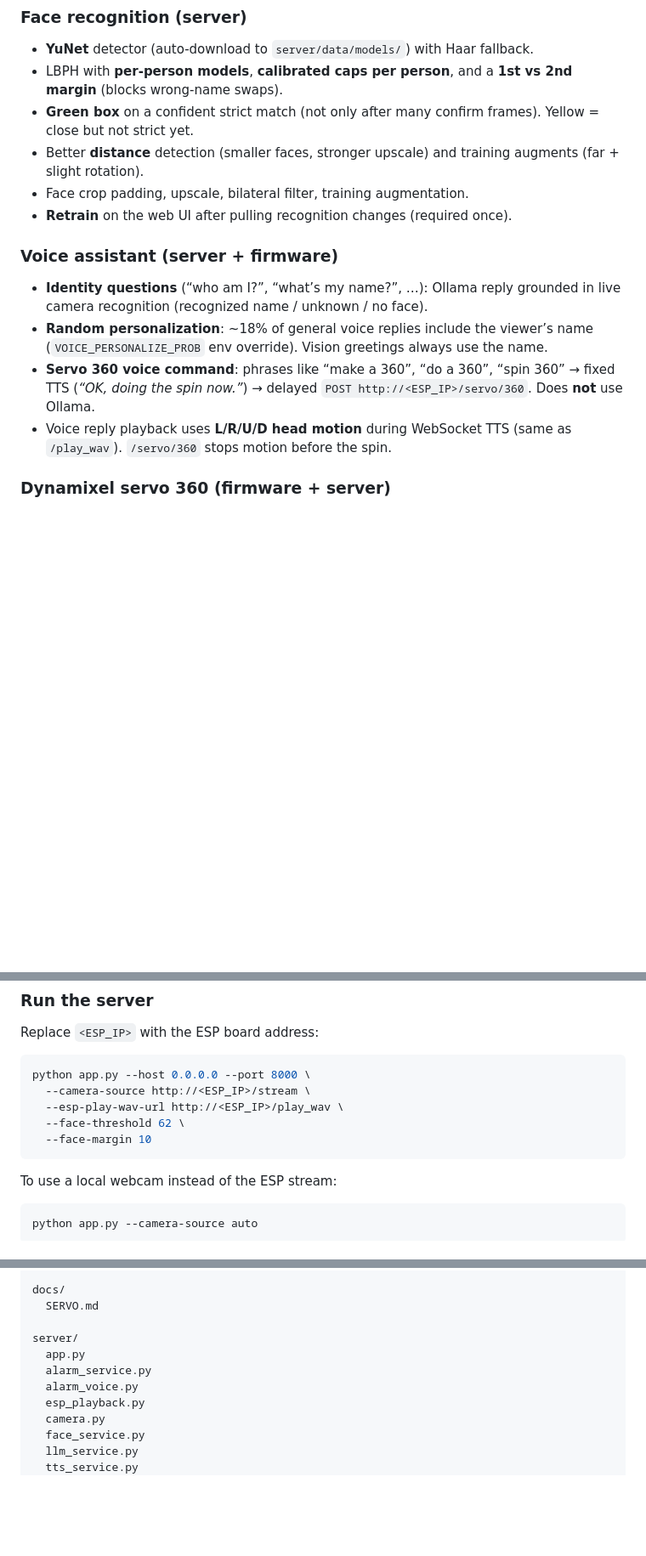
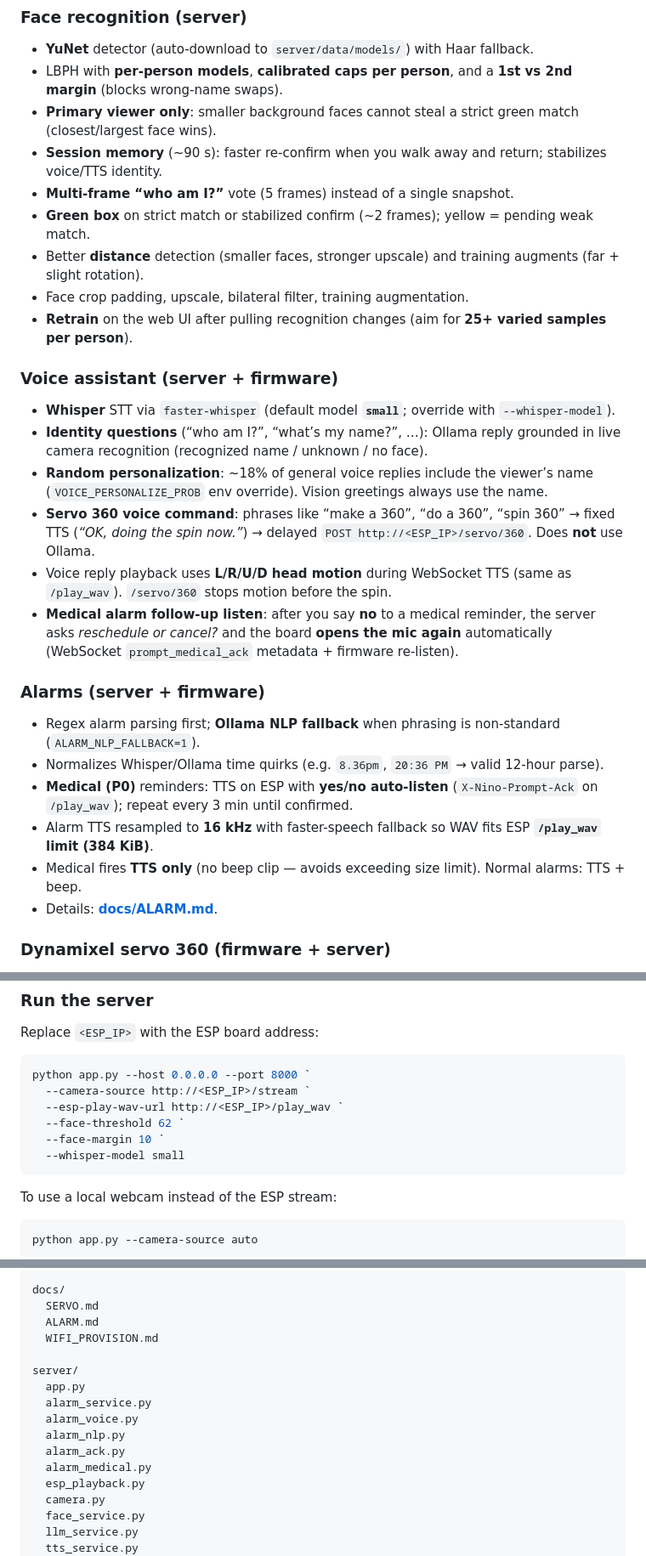
Before and after one commit to mmeghanamadhuri/NINO_HOME_Intelligent_mode_megha, a Markdown page: README.md, 3 parts joined by grey strips. Shown at 85% size. GitHub-like rendering; blank space fills up the shorter version.

````diff
--- a/README.md
+++ b/README.md
@@ -32,17 +32,31 @@ Summary of enhancements made in this integration branch:
 
 - **YuNet** detector (auto-download to `server/data/models/`) with Haar fallback.
 - LBPH with **per-person models**, **calibrated caps per person**, and a **1st vs 2nd margin** (blocks wrong-name swaps).
-- **Green box** on a confident strict match (not only after many confirm frames). Yellow = close but not strict yet.
+- **Primary viewer only**: smaller background faces cannot steal a strict green match (closest/largest face wins).
+- **Session memory** (~90 s): faster re-confirm when you walk away and return; stabilizes voice/TTS identity.
+- **Multi-frame “who am I?”** vote (5 frames) instead of a single snapshot.
+- **Green box** on strict match or stabilized confirm (~2 frames); yellow = pending weak match.
 - Better **distance** detection (smaller faces, stronger upscale) and training augments (far + slight rotation).
 - Face crop padding, upscale, bilateral filter, training augmentation.
-- **Retrain** on the web UI after pulling recognition changes (required once).
+- **Retrain** on the web UI after pulling recognition changes (aim for **25+ varied samples per person**).
 
 ### Voice assistant (server + firmware)
 
+- **Whisper** STT via `faster-whisper` (default model **`small`**; override with `--whisper-model`).
 - **Identity questions** (“who am I?”, “what’s my name?”, …): Ollama reply grounded in live camera recognition (recognized name / unknown / no face).
 - **Random personalization**: ~18% of general voice replies include the viewer’s name (`VOICE_PERSONALIZE_PROB` env override). Vision greetings always use the name.
 - **Servo 360 voice command**: phrases like “make a 360”, “do a 360”, “spin 360” → fixed TTS (*“OK, doing the spin now.”*) → delayed `POST http://<ESP_IP>/servo/360`. Does **not** use Ollama.
 - Voice reply playback uses **L/R/U/D head motion** during WebSocket TTS (same as `/play_wav`). `/servo/360` stops motion before the spin.
+- **Medical alarm follow-up listen**: after you say **no** to a medical reminder, the server asks *reschedule or cancel?* and the board **opens the mic again** automatically (WebSocket `prompt_medical_ack` metadata + firmware re-listen).
+
+### Alarms (server + firmware)
+
+- Regex alarm parsing first; **Ollama NLP fallback** when phrasing is non-standard (`ALARM_NLP_FALLBACK=1`).
+- Normalizes Whisper/Ollama time quirks (e.g. `8.36pm`, `20:36 PM` → valid 12-hour parse).
+- **Medical (P0)** reminders: TTS on ESP with **yes/no auto-listen** (`X-Nino-Prompt-Ack` on `/play_wav`); repeat every 3 min until confirmed.
+- Alarm TTS resampled to **16 kHz** with faster-speech fallback so WAV fits ESP **`/play_wav` limit (384 KiB)**.
+- Medical fires **TTS only** (no beep clip — avoids exceeding size limit). Normal alarms: TTS + beep.
+- Details: **[docs/ALARM.md](docs/ALARM.md)**.
 
 ### Dynamixel servo 360 (firmware + server)
 
@@ -142,11 +156,12 @@ pip install -r requirements.txt
 Replace `<ESP_IP>` with the ESP board address:
 
 ```powershell
-python app.py --host 0.0.0.0 --port 8000 \
-  --camera-source http://<ESP_IP>/stream \
-  --esp-play-wav-url http://<ESP_IP>/play_wav \
-  --face-threshold 62 \
-  --face-margin 10
+python app.py --host 0.0.0.0 --port 8000 `
+  --camera-source http://<ESP_IP>/stream `
+  --esp-play-wav-url http://<ESP_IP>/play_wav `
+  --face-threshold 62 `
+  --face-margin 10 `
+  --whisper-model small
 ```
 
 To use a local webcam instead of the ESP stream:
@@ -280,11 +309,16 @@ main/
 
 docs/
   SERVO.md
+  ALARM.md
+  WIFI_PROVISION.md
 
 server/
   app.py
   alarm_service.py
   alarm_voice.py
+  alarm_nlp.py
+  alarm_ack.py
+  alarm_medical.py
   esp_playback.py
   camera.py
   face_service.py
````
Also changed, not shown: other parts of README.md (+32 -14 lines).
